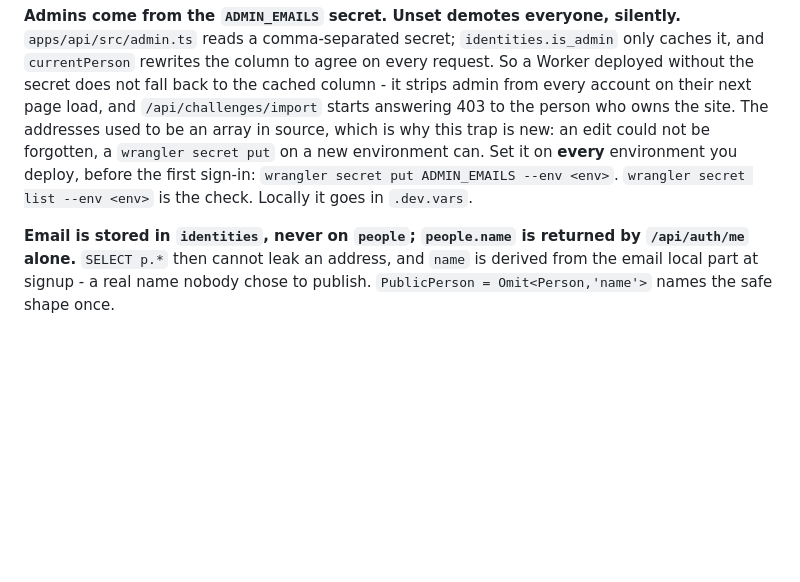
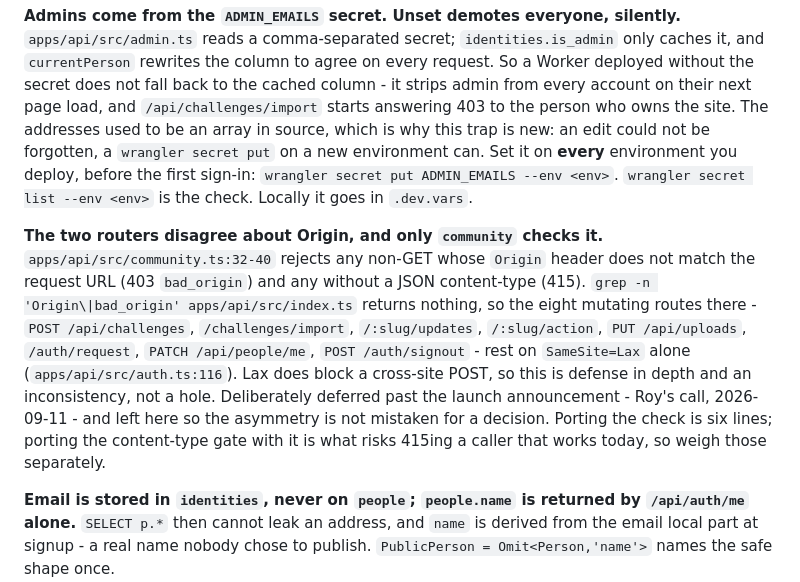
Before and after one commit to royherma/techno-optimists, a Markdown page: docs/CONSTRAINTS.md, the part around the change. Rendered like a GitHub page; blank space fills up the shorter version.

Commit message:
Record the Origin-check asymmetry between the two routers
community.ts checks Origin on every non-GET; index.ts checks it nowhere, so
its eight mutating routes rest on SameSite=Lax alone. Not a hole - Lax blocks
the cross-site POST - but the difference reads like a decision when it is not,
so it goes in the file that holds live traps.

Deferred past the launch announcement deliberately rather than fixed an hour
after the repo went public.

Co-Authored-By: Claude Opus 5 <noreply@anthropic.com>
Claude-Session: https://claude.ai/code/session_01ACLzjVDD7xAucdU7xkjX5a

```diff
--- a/docs/CONSTRAINTS.md
+++ b/docs/CONSTRAINTS.md
@@ -119,6 +119,19 @@ array in source, which is why this trap is new: an edit could not be forgotten,
 deploy, before the first sign-in: `wrangler secret put ADMIN_EMAILS --env <env>`.
 `wrangler secret list --env <env>` is the check. Locally it goes in `.dev.vars`.
 
+**The two routers disagree about Origin, and only `community` checks it.**
+`apps/api/src/community.ts:32-40` rejects any non-GET whose `Origin` header does not
+match the request URL (403 `bad_origin`) and any without a JSON content-type (415).
+`grep -n 'Origin\|bad_origin' apps/api/src/index.ts` returns nothing, so the eight
+mutating routes there - `POST /api/challenges`, `/challenges/import`, `/:slug/updates`,
+`/:slug/action`, `PUT /api/uploads`, `/auth/request`, `PATCH /api/people/me`,
+`POST /auth/signout` - rest on `SameSite=Lax` alone (`apps/api/src/auth.ts:116`). Lax
+does block a cross-site POST, so this is defense in depth and an inconsistency, not a
+hole. Deliberately deferred past the launch announcement - Roy's call, 2026-09-11 - and
+left here so the asymmetry is not mistaken for a decision. Porting the check is six
+lines; porting the content-type gate with it is what risks 415ing a caller that works
+today, so weigh those separately.
+
 **Email is stored in `identities`, never on `people`; `people.name` is returned by
 `/api/auth/me` alone.** `SELECT p.*` then cannot leak an address, and `name` is derived
 from the email local part at signup - a real name nobody chose to publish.
```
